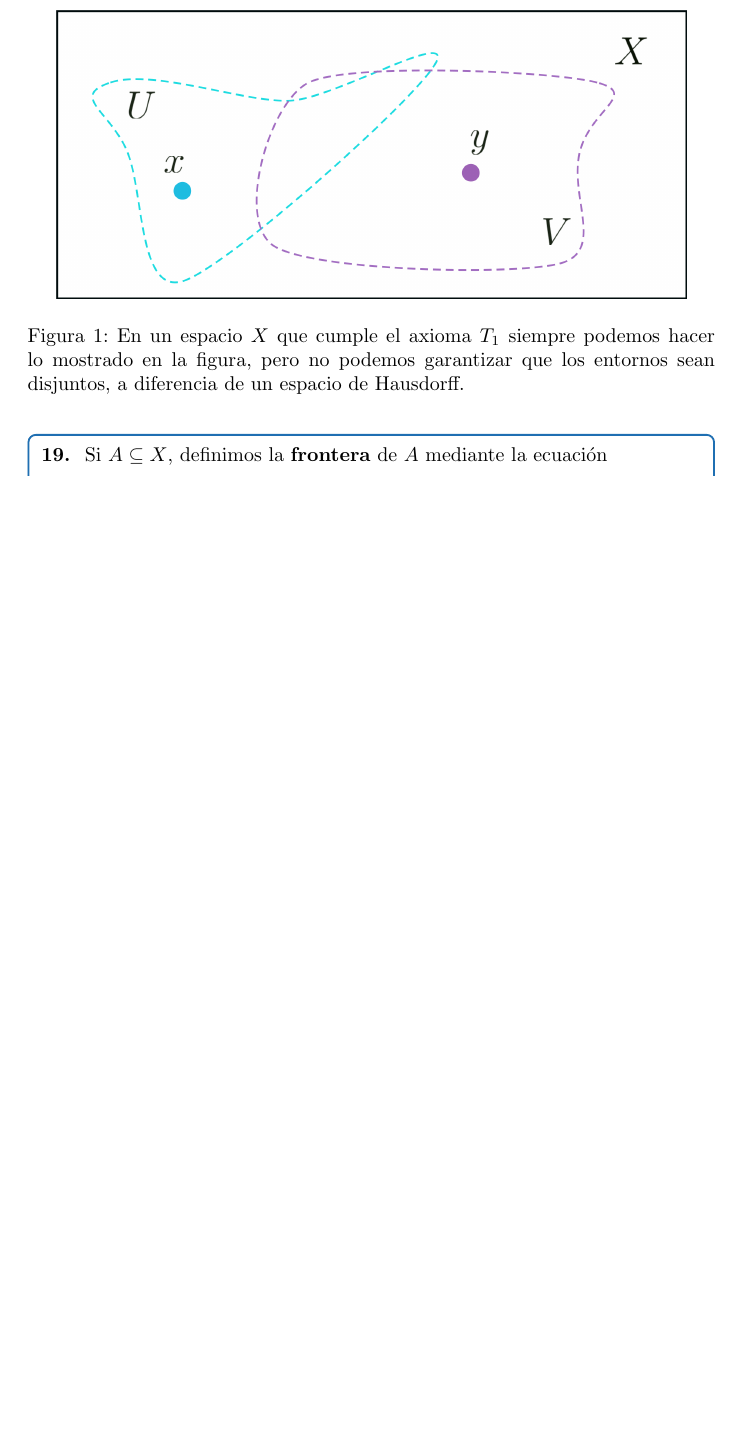
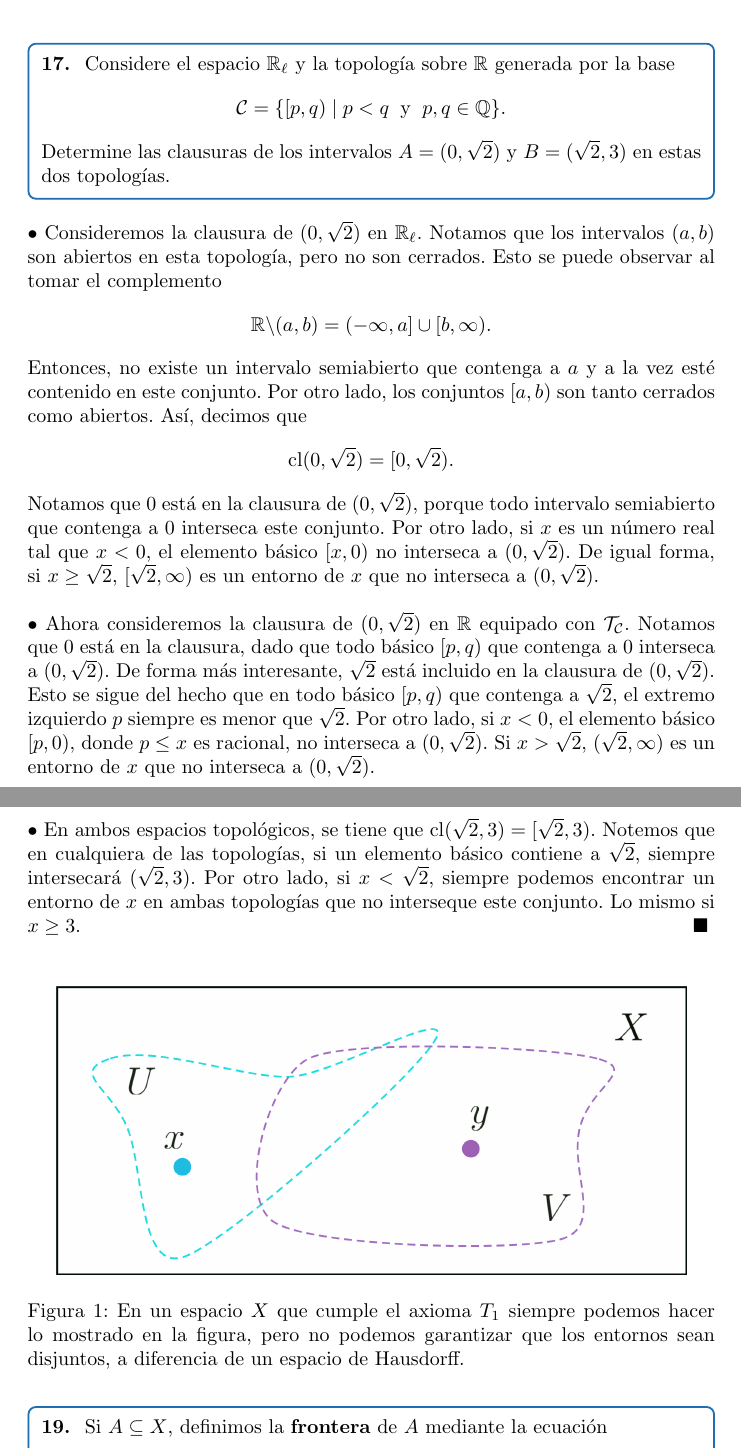
Before and after one commit to 00251716/GenTopology, a LaTeX document (e2.tex): part of page 6 of 8 before the commit and two parts of pages 5 and 6 of 8 after it, the two joined at a grey line, cut at the place of the change, the shorter picture padded with empty space. Compiled offline with pdfLaTeX.

Commit message:
finished exercise 17

```diff
--- a/e2.tex
+++ b/e2.tex
@@ -156,7 +156,23 @@ Así, para cada punto en $\left( X \times X \right)  \backslash \Delta$ podemos
 	$(\Rightarrow)$ Ahora supongamos que los subconjuntos finitos de $X$ son cerrados y tomemos dos puntos distintos $x$ y $y$ de $X$. Entonces, el conjunto $X \backslash \{y\}$ es un entorno de $x$ que no contiene a $y$. De manera similar, $X \backslash \{ x \}$ es un entorno de $y$ que no contiene a $x$.
 \end{proof}
 La parte $(\Leftarrow)$ sigue el mismo argumento de la demostración del \textbf{teorema 17.8} de \textbf{[1]}. Este hecho ilustra que no necesitamos algo tan fuerte como la propiedad de Hausdorff para que los conjuntos finitos sean cerrados: basta con una propiedad más débil como el axioma $T_{1}$.
-\newpage
+\vspace{0.5cm}
+\begin{mybox}
+	\textbf{17. } Considere el espacio $\mathbb{R}_{\ell}$ y la topología sobre $\mathbb{R}$ generada por la base
+	$$ \mathcal{C} = \{ [p, q) \mid p < q \hspace{0.2cm} \text{y} \hspace{0.2cm} p, q \in \mathbb{Q} \} .$$
+	Determine las clausuras de los intervalos $A = (0, \sqrt{2})$ y $B = (\sqrt{2}, 3)$ en estas dos topologías.
+\end{mybox}
+$\bullet$ Consideremos la clausura de $(0, \sqrt{2})$ en $\mathbb{R}_{\ell}$. Notamos que los intervalos $(a, b)$ son abiertos en esta topología, pero no son cerrados. Esto se puede observar al tomar el complemento
+$$ \mathbb{R} \backslash (a, b) = (- \infty, a] \cup [b, \infty). $$
+Entonces, no existe un intervalo semiabierto que contenga a $a$ y a la vez esté contenido en este conjunto. Por otro lado, los conjuntos $[a, b)$ son tanto cerrados como abiertos. Así, decimos que
+$$ \text{cl}(0, \sqrt{2}) = [0, \sqrt{2}). $$
+Notamos que $0$ está en la clausura de $(0, \sqrt{2})$, porque todo intervalo semiabierto que contenga a $0$ interseca este conjunto. Por otro lado, si $x$ es un número real tal que $x < 0$, el elemento básico $[x, 0)$ no interseca a $(0, \sqrt{2})$. De igual forma, si $x \geq \sqrt{2}$, $[\sqrt{2}, \infty)$ es un entorno de $x$ que no interseca a $(0, \sqrt{2})$. \\
+
+$\bullet$ Ahora consideremos la clausura de $(0, \sqrt{2})$ en $\mathbb{R}$ equipado con $\mathcal{T_{C}}$. Notamos que $0$ está en la clausura, dado que todo básico $[p, q)$ que contenga a $0$ interseca a $(0, \sqrt{2})$. De forma más interesante, $\sqrt{2}$ está incluido en la clausura de $(0, \sqrt{2})$. Esto se sigue del hecho que en todo básico $[p, q)$ que contenga a $\sqrt{2}$, el extremo izquierdo $p$ siempre es menor que $\sqrt{2}$. Por otro lado, si $x < 0$, el elemento básico $[p, 0)$, donde $p \leq x$ es racional, no interseca a $(0, \sqrt{2})$. Si $x > \sqrt{2}$, $(\sqrt{2}, \infty)$ es un entorno de $x$ que no interseca a $(0, \sqrt{2})$. \\
+
+$\bullet$ En ambos espacios topológicos, se tiene que $\text{cl}(\sqrt{2}, 3) = [\sqrt{2}, 3)$. Notemos que en cualquiera de las topologías, si un elemento básico contiene a $\sqrt{2}$, siempre intersecará $(\sqrt{2}, 3)$. Por otro lado, si $x < \sqrt{2}$, siempre podemos encontrar un entorno de $x$ en ambas topologías que no interseque este conjunto. Lo mismo si $x \geq 3$.  \hspace*{\fill} $\blacksquare$
+\vspace{0.5cm}
+
 \begin{figure}[h]
 	\centering \includegraphics[scale=0.15]{e2fig.png}
 	\caption{En un espacio $X$ que cumple el axioma $T_{1}$ siempre podemos hacer lo mostrado en la figura, pero no podemos garantizar que los entornos sean disjuntos, a diferencia de un espacio de Hausdorff. }
```
Also changed, not shown: e2.pdf.
